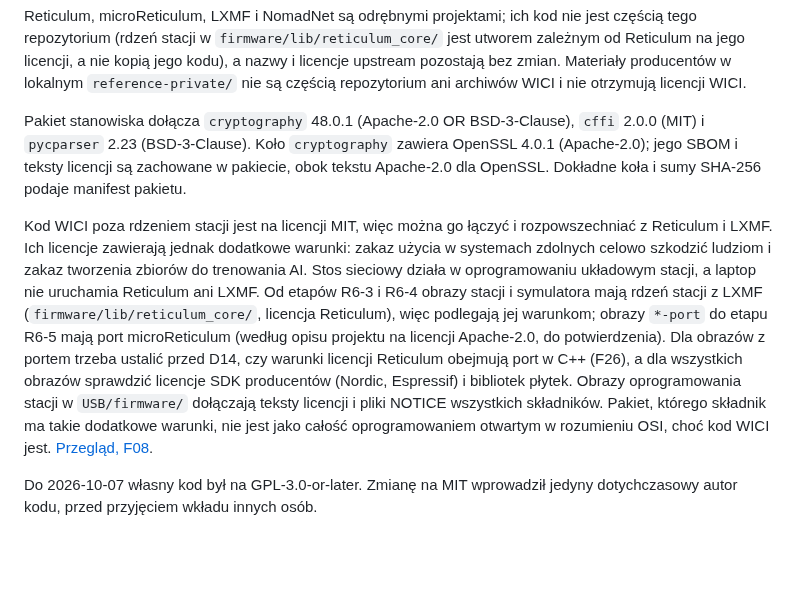
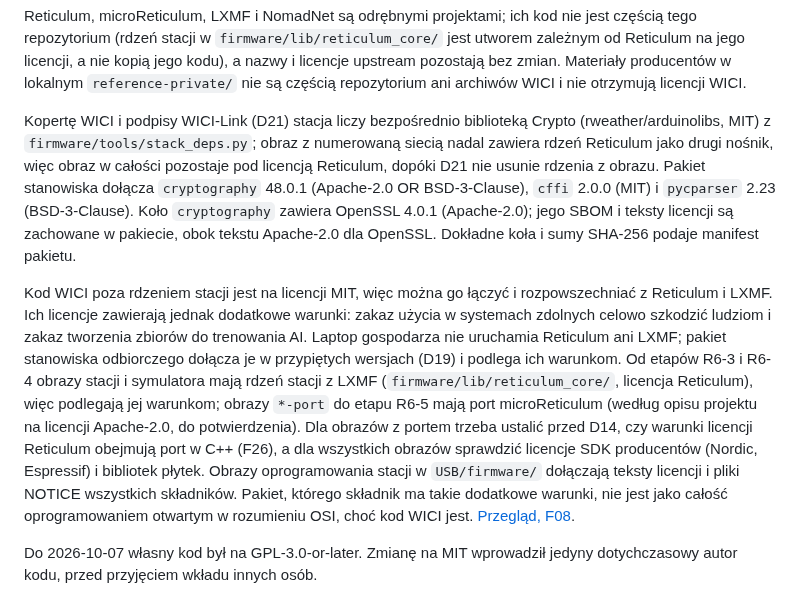
Before and after one commit to tmierzwa/WICI, a Markdown page: LICENSE.md, the part around the change. GitHub-like rendering; blank space fills up the shorter version.

```diff
--- a/LICENSE.md
+++ b/LICENSE.md
@@ -27,8 +27,8 @@ Każdy projekt płytki zapisuje pochodzenie użytych podzbiorów bibliotek KiCad
 
 Reticulum, microReticulum, LXMF i NomadNet są odrębnymi projektami; ich kod nie jest częścią tego repozytorium (rdzeń stacji w `firmware/lib/reticulum_core/` jest utworem zależnym od Reticulum na jego licencji, a nie kopią jego kodu), a nazwy i licencje upstream pozostają bez zmian. Materiały producentów w lokalnym `reference-private/` nie są częścią repozytorium ani archiwów WICI i nie otrzymują licencji WICI.
 
-Pakiet stanowiska dołącza `cryptography` 48.0.1 (Apache-2.0 OR BSD-3-Clause), `cffi` 2.0.0 (MIT) i `pycparser` 2.23 (BSD-3-Clause). Koło `cryptography` zawiera OpenSSL 4.0.1 (Apache-2.0); jego SBOM i teksty licencji są zachowane w pakiecie, obok tekstu Apache-2.0 dla OpenSSL. Dokładne koła i sumy SHA-256 podaje manifest pakietu.
+Kopertę WICI i podpisy WICI-Link (D21) stacja liczy bezpośrednio biblioteką Crypto (rweather/arduinolibs, MIT) z `firmware/tools/stack_deps.py`; obraz z numerowaną siecią nadal zawiera rdzeń Reticulum jako drugi nośnik, więc obraz w całości pozostaje pod licencją Reticulum, dopóki D21 nie usunie rdzenia z obrazu. Pakiet stanowiska dołącza `cryptography` 48.0.1 (Apache-2.0 OR BSD-3-Clause), `cffi` 2.0.0 (MIT) i `pycparser` 2.23 (BSD-3-Clause). Koło `cryptography` zawiera OpenSSL 4.0.1 (Apache-2.0); jego SBOM i teksty licencji są zachowane w pakiecie, obok tekstu Apache-2.0 dla OpenSSL. Dokładne koła i sumy SHA-256 podaje manifest pakietu.
 
-Kod WICI poza rdzeniem stacji jest na licencji MIT, więc można go łączyć i rozpowszechniać z Reticulum i LXMF. Ich licencje zawierają jednak dodatkowe warunki: zakaz użycia w systemach zdolnych celowo szkodzić ludziom i zakaz tworzenia zbiorów do trenowania AI. Stos sieciowy działa w oprogramowaniu układowym stacji, a laptop nie uruchamia Reticulum ani LXMF. Od etapów R6-3 i R6-4 obrazy stacji i symulatora mają rdzeń stacji z LXMF (`firmware/lib/reticulum_core/`, licencja Reticulum), więc podlegają jej warunkom; obrazy `*-port` do etapu R6-5 mają port microReticulum (według opisu projektu na licencji Apache-2.0, do potwierdzenia). Dla obrazów z portem trzeba ustalić przed D14, czy warunki licencji Reticulum obejmują port w C++ (F26), a dla wszystkich obrazów sprawdzić licencje SDK producentów (Nordic, Espressif) i bibliotek płytek. Obrazy oprogramowania stacji w `USB/firmware/` dołączają teksty licencji i pliki NOTICE wszystkich składników. Pakiet, którego składnik ma takie dodatkowe warunki, nie jest jako całość oprogramowaniem otwartym w rozumieniu OSI, choć kod WICI jest. [Przegląd, F08](docs/review.md).
+Kod WICI poza rdzeniem stacji jest na licencji MIT, więc można go łączyć i rozpowszechniać z Reticulum i LXMF. Ich licencje zawierają jednak dodatkowe warunki: zakaz użycia w systemach zdolnych celowo szkodzić ludziom i zakaz tworzenia zbiorów do trenowania AI. Laptop gospodarza nie uruchamia Reticulum ani LXMF; pakiet stanowiska odbiorczego dołącza je w przypiętych wersjach (D19) i podlega ich warunkom. Od etapów R6-3 i R6-4 obrazy stacji i symulatora mają rdzeń stacji z LXMF (`firmware/lib/reticulum_core/`, licencja Reticulum), więc podlegają jej warunkom; obrazy `*-port` do etapu R6-5 mają port microReticulum (według opisu projektu na licencji Apache-2.0, do potwierdzenia). Dla obrazów z portem trzeba ustalić przed D14, czy warunki licencji Reticulum obejmują port w C++ (F26), a dla wszystkich obrazów sprawdzić licencje SDK producentów (Nordic, Espressif) i bibliotek płytek. Obrazy oprogramowania stacji w `USB/firmware/` dołączają teksty licencji i pliki NOTICE wszystkich składników. Pakiet, którego składnik ma takie dodatkowe warunki, nie jest jako całość oprogramowaniem otwartym w rozumieniu OSI, choć kod WICI jest. [Przegląd, F08](docs/review.md).
 
 Do 2026-10-07 własny kod był na GPL-3.0-or-later. Zmianę na MIT wprowadził jedyny dotychczasowy autor kodu, przed przyjęciem wkładu innych osób.
```
Also changed, not shown: firmware/README.md (+12 -1 lines).
